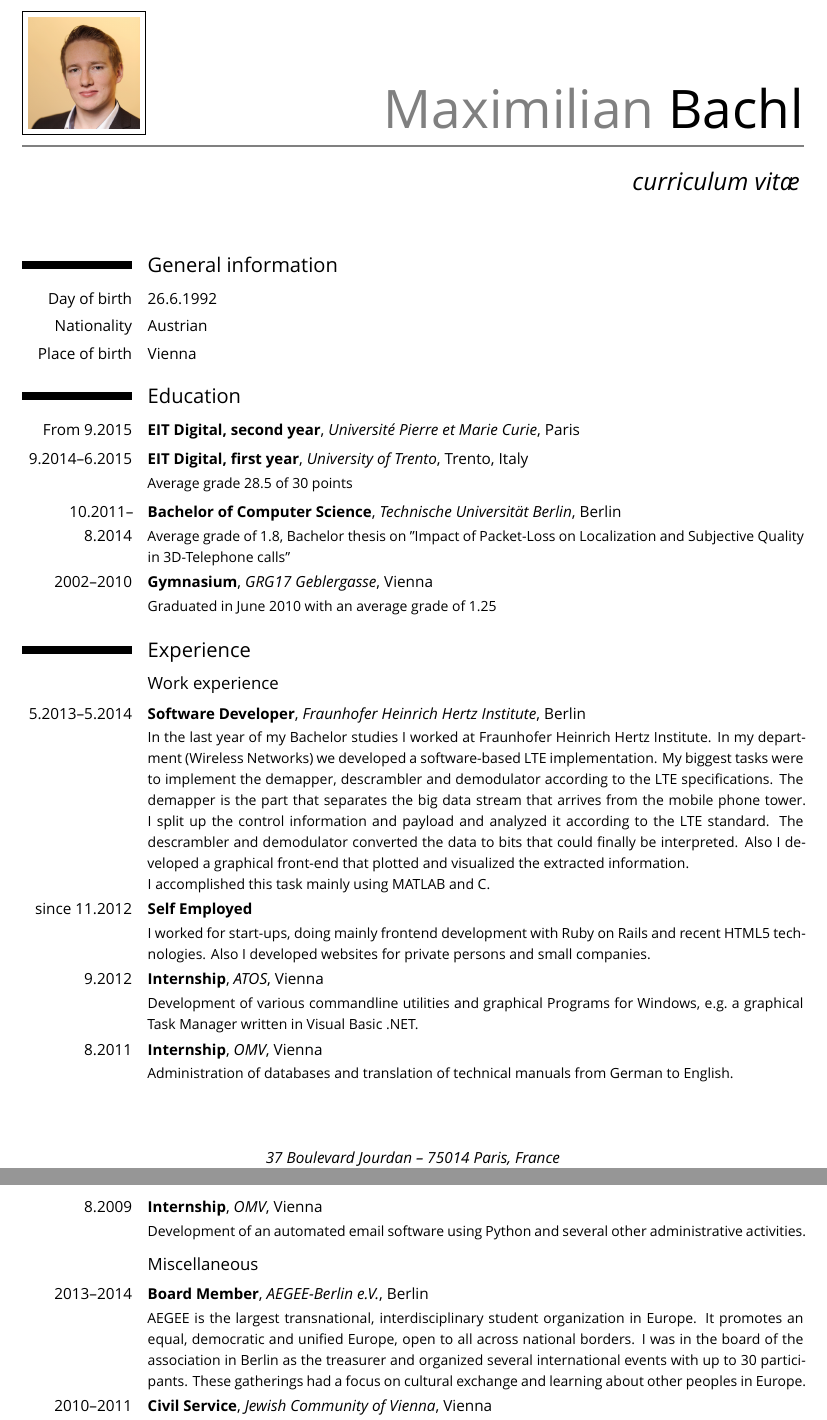
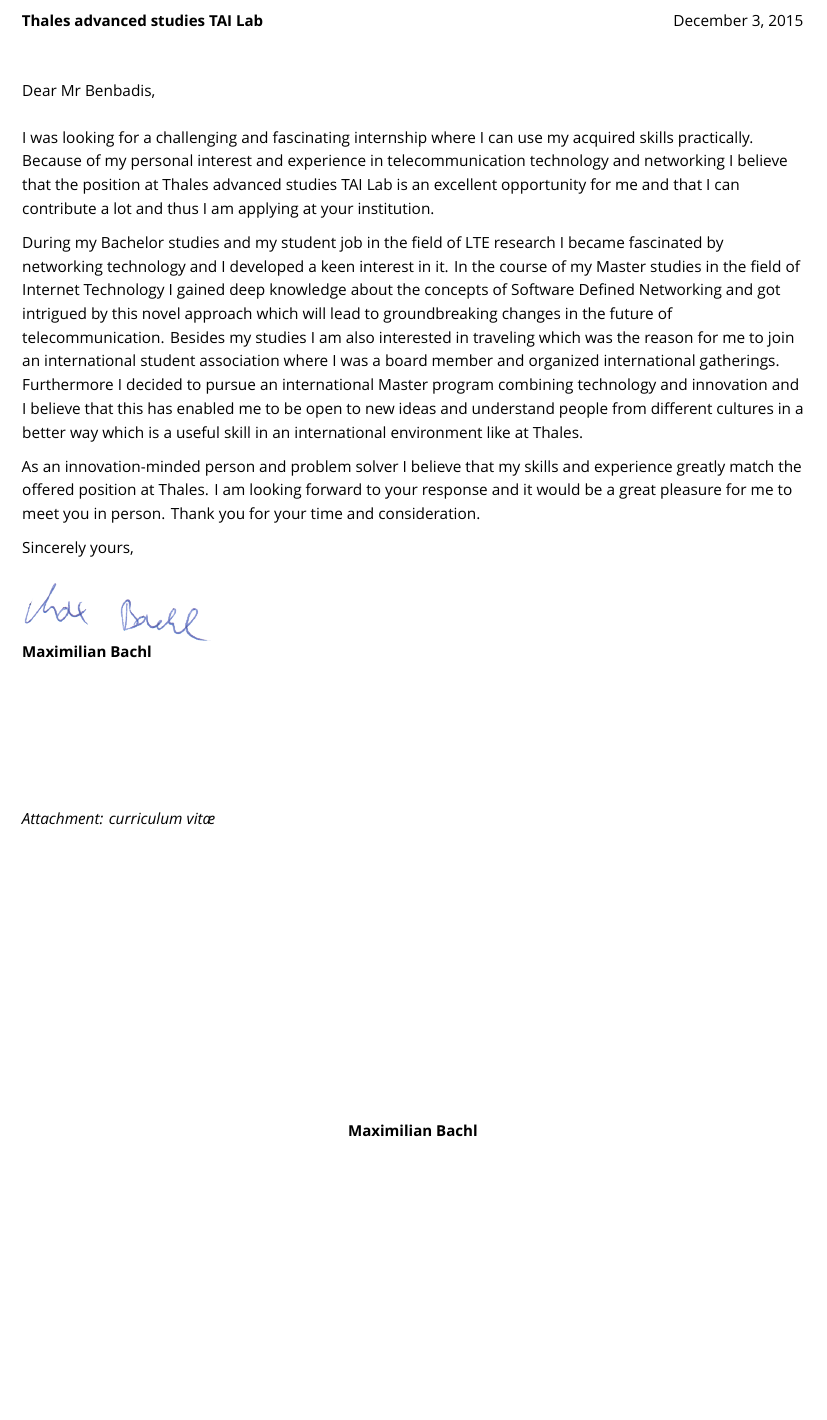
Before and after one commit to conchulio/cv, a LaTeX CV (CV_Maximilan-Bachl.tex): two parts of pages 1 and 2 of 2 before the commit and part of the page after it, the two joined at a grey line, cut at the place of the change, the shorter picture padded with empty space. Compiled offline with XeLaTeX; a missing font is replaced by an installed copy or a similar font.

Commit message:
Thales cover letter

```diff
--- a/CV_Maximilan-Bachl.tex
+++ b/CV_Maximilan-Bachl.tex
@@ -28,14 +28,11 @@
 \usepackage{polyglossia}
 \setdefaultlanguage{english}
 
-\newcommand{\employer}{Fraunhofer Heinrich Hertz Institute}
-
 \usepackage{fontspec,xltxtra,xunicode}
 \defaultfontfeatures{Mapping=tex-text}
-\setromanfont[Mapping=tex-text]{Hoefler Text}
-\setsansfont[Scale=MatchLowercase,Mapping=tex-text]{Ubuntu}
-%\setmonofont[Scale=MatchLowercase]{Ubuntu Mono}
-\setmonofont[Scale=MatchLowercase]{Menlo}
+%\setromanfont[Mapping=tex-text]{Hoefler Text}
+%\setsansfont[Scale=MatchLowercase,Mapping=tex-text]{Ubuntu}
+%\setmonofont[Scale=MatchLowercase]{Menlo}
 \setmainfont[Scale=MatchLowercase,Mapping=tex-text]{Ubuntu}
 
 % personal data
@@ -43,7 +40,7 @@
 \familyname{Bachl}
 \title{curriculum vitæ}					% optional, remove the line if not wanted
 \address{37 Boulevard Jourdan}{75014 Paris, France}    % optional, remove the line if not wanted
-\mobile{+33~6~52~85~88~58}                     % optional, remove the line if not wanted
+\mobile{+33~7~82~30~20~45}                     % optional, remove the line if not wanted
 % \phone{+2~(345)~678~901}                      % optional, remove the line if not wanted
 % \fax{+3~(456)~789~012}                        % optional, remove the line if not wanted
 \email{maximilian.bachl@gmail.com}                          % optional, remove the line if not wanted
@@ -68,79 +65,41 @@
 % recipient data
 \recipient{\employer{}}{}
 %\date{January 01, 1984}
-\opening{Dear Mr Wirth,}
-\closing{With kind regards,\\
+\opening{Dear Mr Benbadis,}
+\closing{Sincerely yours,\\
 \vspace*{0.4cm}
 \includegraphics{unterschrift.png}
 \vspace*{-1.1cm}}
-\enclosure[Attachments]{curriculum vitæ}     % use an optional argument to use a string other than "Enclosure", or redefine \enclname
-%\makelettertitle
-%
-%I was looking for a challenging and fascinating job where I can use my skills practically. Telecommunication technology and theoretical computer science are a topic which I am very interested in. Furthermore the C programming language is one of my favorite programming languages and I also have experience with functional programming languages like Haskell. So I think that \employer{} is a good opportunity for me and I am sure that I can contribute a lot. Thus I am applying at your institution.
-%
-%At the moment I am studying computer science at TU Berlin and I am in my fourth semester. Most of my skills and knowledge that I have about programming and algorithms I learnt by myself during hobby projects with friends and also on my own. If you want, you can also have a look at my projects on github at \url{https://github.com/conchulio} (although these are mostly web-based projects) and see what I am currently capable of.
-%
-%If you are actually interested in me at the same level that I am interested in \employer{}, I can start working for you at the beginning of May. Because I am studying full-time I would prefer working around 10 hours a week.
-%
-%I am looking forward to your response and it would be a great pleasure for me to meet you in person.
-%
-%\makeletterclosing
+\enclosure[Attachment]{curriculum vitæ}     % use an optional argument to use a string other than "Enclosure", or redefine \enclname
+\newcommand{\employer}{Thales advanced studies TAI Lab}
+\makelettertitle
+
+I was looking for a challenging and fascinating internship where I can use my acquired skills practically. Because of my personal interest and experience in telecommunication technology and networking I believe that the position at \employer{} is an excellent opportunity for me and that I can contribute a lot and thus I am applying at your institution.
+
+During my Bachelor studies and my student job in the field of LTE research I became fascinated by networking technology and I developed a keen interest in it. In the course of my Master studies in the field of Internet Technology I gained deep knowledge about the concepts of Software Defined Networking and got intrigued by this novel approach which will lead to groundbreaking changes in the future of telecommunication. Besides my studies I am also interested in traveling which was the reason for me to join an international student association where I was a board member and organized international gatherings. Furthermore I decided to pursue an international Master program combining technology and innovation and I believe that this has enabled me to be open to new ideas and understand people from different cultures in a better way which is a useful skill in an international environment like at Thales.
+
+As an innovation-minded person and problem solver I believe that my skills and experience greatly match the offered position at Thales. I am looking forward to your response and it would be a great pleasure for me to meet you in person. Thank you for your time and consideration.
+
+\makeletterclosing
 %
 %\clearpage
 
 %-----       resume       ---------------------------------------------------------
-\makecvtitle
-
-\section{General information}
-\cvitem{Day of birth}{26.6.1992}  % arguments 3 to 6 can be left empty
-\cvitem{Nationality}{Austrian}  % arguments 3 to 6 can be left empty
-\cvitem{Place of birth}{Vienna}  % arguments 3 to 6 can be left empty
-
-\section{Education}
-\cventry{From 9.2015}{EIT Digital, second year}{Université Pierre et Marie Curie}{Paris}{}{}
-\cventry{9.2014--6.2015}{EIT Digital, first year}{University of Trento}{Trento, Italy}{}{Average grade 28.5 of 30 points}
-\cventry{10.2011--8.2014}{Bachelor of Computer Science}{Technische Universität Berlin}{Berlin}{}{Average grade of 1.8, Bachelor thesis on "Impact of Packet-Loss on Localization and Subjective Quality in 3D-Telephone calls"}  % arguments 3 to 6 can be left empty
-\cventry{2002--2010}{Gymnasium}{GRG17 Geblergasse}{Vienna}{}{Graduated in June 2010 with an average grade of 1.25}
-
+%\makecvtitle
+%
+%\section{General information}
+%\cvitem{Day of birth}{26.6.1992}  % arguments 3 to 6 can be left empty
+%\cvitem{Nationality}{Austrian}  % arguments 3 to 6 can be left empty
+%\cvitem{Place of birth}{Vienna}  % arguments 3 to 6 can be left empty
+%
+%\section{Education}
+%\cventry{From 9.2015}{EIT Digital, second year}{Université Pierre et Marie Curie}{Paris}{}{}
+%\cventry{9.2014--6.2015}{EIT Digital, first year}{University of Trento}{Trento, Italy}{}{The specialization of the study program is \textit{Internet Technology and Architecture} \newline
+%Average grade 28.5 out of 30 points}
+%\cventry{10.2011--8.2014}{Bachelor of Computer Science}{Technische Universität Berlin}{Berlin}{}{Average grade of 1.8 where 1 is the best and 5 the worst}  % arguments 3 to 6 can be left empty
+%\cventry{2002--2010}{Gymnasium}{GRG17 Geblergasse}{Vienna}{}{Graduated in June 2010 with an average grade of 1.25 where 1 is the best and 5 the worst}
+%
 %\section{Bachelor thesis}
 %\cvitem{Title}{\textbf{Impact of Packet-Loss on Localization and Subjective Quality in 3D-Telephone calls}}
-%\cvitem{Professor}{}
+%\cvitem{Professor}{Prof.~Dr.-Ing.~Sebastian Möller}
 %\cvitem{Supervisors}{Janto Skowronek, Dennis Guse}
-%\cvitem{Short Abstract}{Packet-loss is a well-known problem for Voice-over-IP telephony due to the fact that the shared Internet infrastructure is used to transport media data. In this thesis the impact of packet-loss on the performance and subjective quality of a spatial audio reproduction system (3D audio with headphones) is investigated. Spatial audio is interesting for telephony conferencing as it enables humans to easily distinguish the position of sound sources. This so-called 'Cocktail party effect' can be exploited to make multi-party conferencing easier and mentally less demanding. \newline The two questions that are investigated in this thesis are if the localization of the audio sources and the subjective quality change under the condition of packet-loss.}
-
-%\section{Master thesis}
-%\cvitem{title}{\emph{Title}}
-%\cvitem{supervisors}{Supervisors}
-%\cvitem{description}{Short thesis abstract}
-
-\section{Experience}
-\subsection{Work experience}
-\cventry{5.2013--5.2014}{Software Developer}{Fraunhofer Heinrich Hertz Institute}{Berlin}{}{In the last year of my Bachelor studies I worked at Fraunhofer Heinrich Hertz Institute.
-In my department (Wireless Networks) we developed a software-based LTE implementation.
-My biggest tasks were to implement the demapper, descrambler and demodulator according to the LTE specifications. The demapper is the part that separates the big data stream that arrives from the mobile phone tower. I split up the control information and payload and analyzed it according to the LTE standard. The descrambler and demodulator converted the data to bits that could finally be interpreted. Also I developed a graphical front-end that plotted and visualized the extracted information. \\
-I accomplished this task mainly using MATLAB and C.}
-\cventry{since 11.2012}{Self Employed}{}{}{}{I worked for start-ups, doing mainly frontend development with Ruby on Rails and recent HTML5 technologies. Also I developed websites for private persons and small companies.}
-\cventry{9.2012}{Internship}{ATOS}{Vienna}{}{Development of various commandline utilities and graphical Programs for Windows, e.g.\ a graphical Task Manager written in Visual Basic .NET.}
-\cventry{8.2011}{Internship}{OMV}{Vienna}{}{Administration of databases and translation of technical manuals from German to English.}
-\cventry{8.2009}{Internship}{OMV}{Vienna}{}{Development of an automated email software using Python and several other administrative activities.}
-%\newline{}
-%Detailed achievements:
-%\begin{itemize}
-%\item Achievement 1;
-%\item Achievement 2, with sub-achievements:
-%  \begin{itemize}
-%  \item Sub-achievement (a);
-%  \item Sub-achievement (b), with sub-sub-achievements (don't do this!);
-%    \begin{itemize}
-%    \item Sub-sub-achievement i;
-%    \item Sub-sub-achievement ii;
-%    \item Sub-sub-achievement iii;
-%    \end{itemize}
-%  \item Sub-achievement (c);
-%  \end{itemize}
-%\item Achievement 3.
-%\end{itemize}}
-%\cventry{year--year}{Job title}{Employer}{City}{}{Description line 1\newline{}Description line 2}
-\subsection{Miscellaneous}
-\cventry{2013--2014}{Board Member}{AEGEE-Berlin e.V.}{Berlin}{}{AEGEE is the largest transnational, interdisciplinary student organization in Europe. It promotes an equal, democratic and unified Europe, open to all across national borders. I was in the board of the association in Berlin as the treasurer and organized several international events with up to 30 participants. These gatherings had a focus on cultural exchange and learning about other peoples in Europe.}
-\cventry{2010--2011}{Civil Service}{Jewish Community of Vienna}{Vienna}{}{Support of holocaust survivors and scientific research activity in the archives}
```
Also changed, not shown: CV_Maximilan-Bachl.pdf, CV_Maximilan-Bachl.tex (137 more changed lines).
